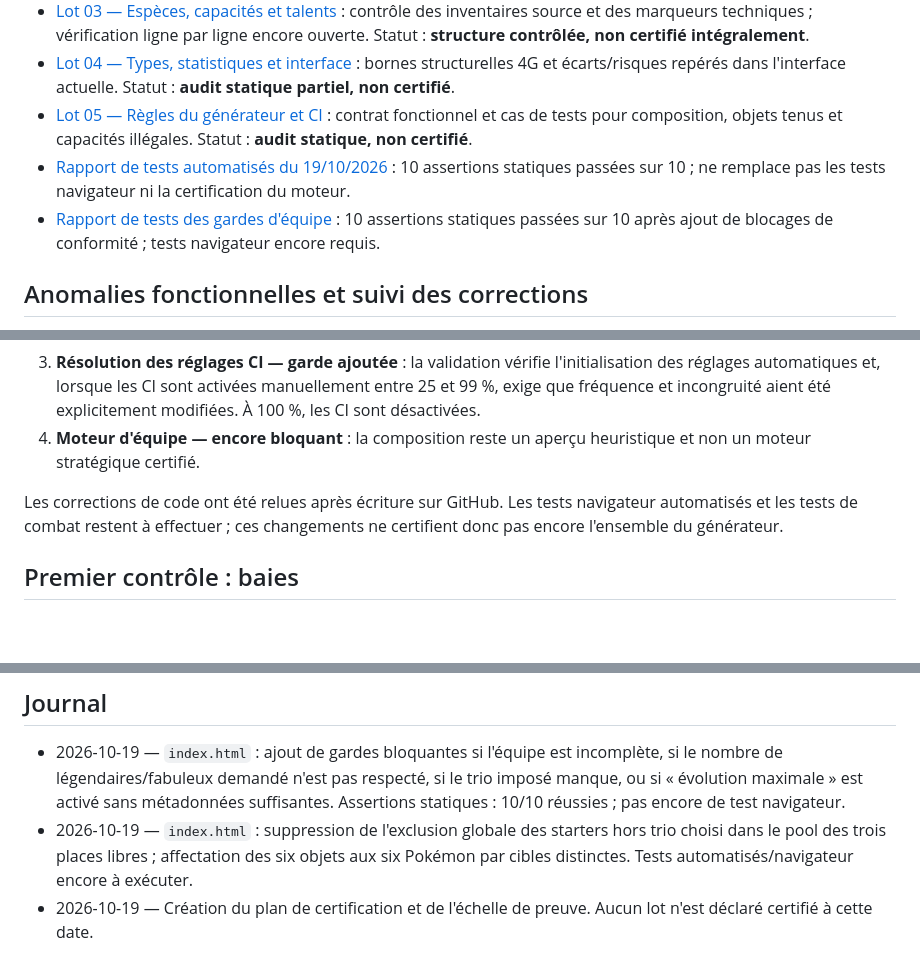
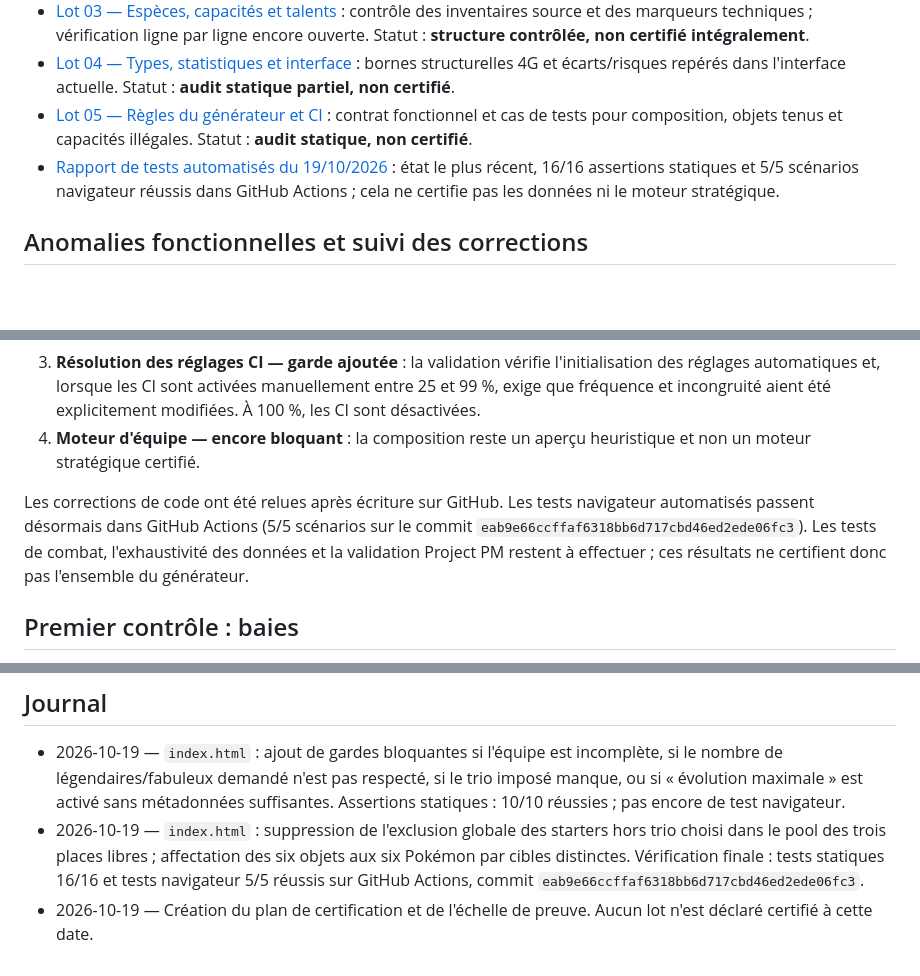
Before and after one commit to Deuzel-arc/generateur-pokemon-platine, a Markdown page: CERTIFICATION/README.md, 3 parts joined by grey strips. Rendered like a GitHub page; blank space fills up the shorter version.

Commit message:
Update certification status with passing browser tests

```diff
--- a/CERTIFICATION/README.md
+++ b/CERTIFICATION/README.md
@@ -40,8 +40,7 @@ Chaque enregistrement doit inclure identifiant, nom officiel, jeu/version, sourc
 - [Lot 03 — Espèces, capacités et talents](./03-species-moves-abilities.md) : contrôle des inventaires source et des marqueurs techniques ; vérification ligne par ligne encore ouverte. Statut : **structure contrôlée, non certifié intégralement**.
 - [Lot 04 — Types, statistiques et interface](./04-types-stats-ui.md) : bornes structurelles 4G et écarts/risques repérés dans l'interface actuelle. Statut : **audit statique partiel, non certifié**.
 - [Lot 05 — Règles du générateur et CI](./05-generator-rules.md) : contrat fonctionnel et cas de tests pour composition, objets tenus et capacités illégales. Statut : **audit statique, non certifié**.
-- [Rapport de tests automatisés du 19/10/2026](./TEST-REPORT-2026-10-19.md) : 10 assertions statiques passées sur 10 ; ne remplace pas les tests navigateur ni la certification du moteur.
-- [Rapport de tests des gardes d'équipe](./TEST-REPORT-TEAM-GUARDS-2026-10-19.md) : 10 assertions statiques passées sur 10 après ajout de blocages de conformité ; tests navigateur encore requis.
+- [Rapport de tests automatisés du 19/10/2026](./TEST-REPORT-2026-10-19.md) : état le plus récent, 16/16 assertions statiques et 5/5 scénarios navigateur réussis dans GitHub Actions ; cela ne certifie pas les données ni le moteur stratégique.
 
 ## Anomalies fonctionnelles et suivi des corrections
 1. **Six objets tenus — corrigé dans l'interface** : la sélection autorise désormais jusqu'à six objets, le compteur affiche `/6`, et la validation bloque une équipe si six objets ne sont pas sélectionnés. La base d'objets elle-même reste à certifier.
@@ -49,7 +48,7 @@ Chaque enregistrement doit inclure identifiant, nom officiel, jeu/version, sourc
 3. **Résolution des réglages CI — garde ajoutée** : la validation vérifie l'initialisation des réglages automatiques et, lorsque les CI sont activées manuellement entre 25 et 99 %, exige que fréquence et incongruité aient été explicitement modifiées. À 100 %, les CI sont désactivées.
 4. **Moteur d'équipe — encore bloquant** : la composition reste un aperçu heuristique et non un moteur stratégique certifié.
 
-Les corrections de code ont été relues après écriture sur GitHub. Les tests navigateur automatisés et les tests de combat restent à effectuer ; ces changements ne certifient donc pas encore l'ensemble du générateur.
+Les corrections de code ont été relues après écriture sur GitHub. Les tests navigateur automatisés passent désormais dans GitHub Actions (5/5 scénarios sur le commit `eab9e66ccffaf6318bb6d717cbd46ed2ede06fc3`). Les tests de combat, l'exhaustivité des données et la validation Project PM restent à effectuer ; ces résultats ne certifient donc pas l'ensemble du générateur.
 
 ## Premier contrôle : baies
 La source secondaire Pokémon Trash liste les baies numérotées 1 à 64 et distingue les baies de résistance, les baies de statistiques, Micle/Chérim et les baies Jaboca/Pommo. Le tableau de travail précédemment sauvegardé contient des seuils et descriptions qui ne sont pas tous certifiés. La liste complète doit être reconstruite à partir des données/scripts de Platine et comparée ligne par ligne avant d'être utilisée par le moteur.
@@ -61,5 +60,5 @@ Source de recoupement : https://www.pokepedia.fr/Liste_des_Baies
 
 ## Journal
 - 2026-10-19 — `index.html` : ajout de gardes bloquantes si l'équipe est incomplète, si le nombre de légendaires/fabuleux demandé n'est pas respecté, si le trio imposé manque, ou si « évolution maximale » est activé sans métadonnées suffisantes. Assertions statiques : 10/10 réussies ; pas encore de test navigateur.
-- 2026-10-19 — `index.html` : suppression de l'exclusion globale des starters hors trio choisi dans le pool des trois places libres ; affectation des six objets aux six Pokémon par cibles distinctes. Tests automatisés/navigateur encore à exécuter.
+- 2026-10-19 — `index.html` : suppression de l'exclusion globale des starters hors trio choisi dans le pool des trois places libres ; affectation des six objets aux six Pokémon par cibles distinctes. Vérification finale : tests statiques 16/16 et tests navigateur 5/5 réussis sur GitHub Actions, commit `eab9e66ccffaf6318bb6d717cbd46ed2ede06fc3`.
 - 2026-10-19 — Création du plan de certification et de l'échelle de preuve. Aucun lot n'est déclaré certifié à cette date.
```
